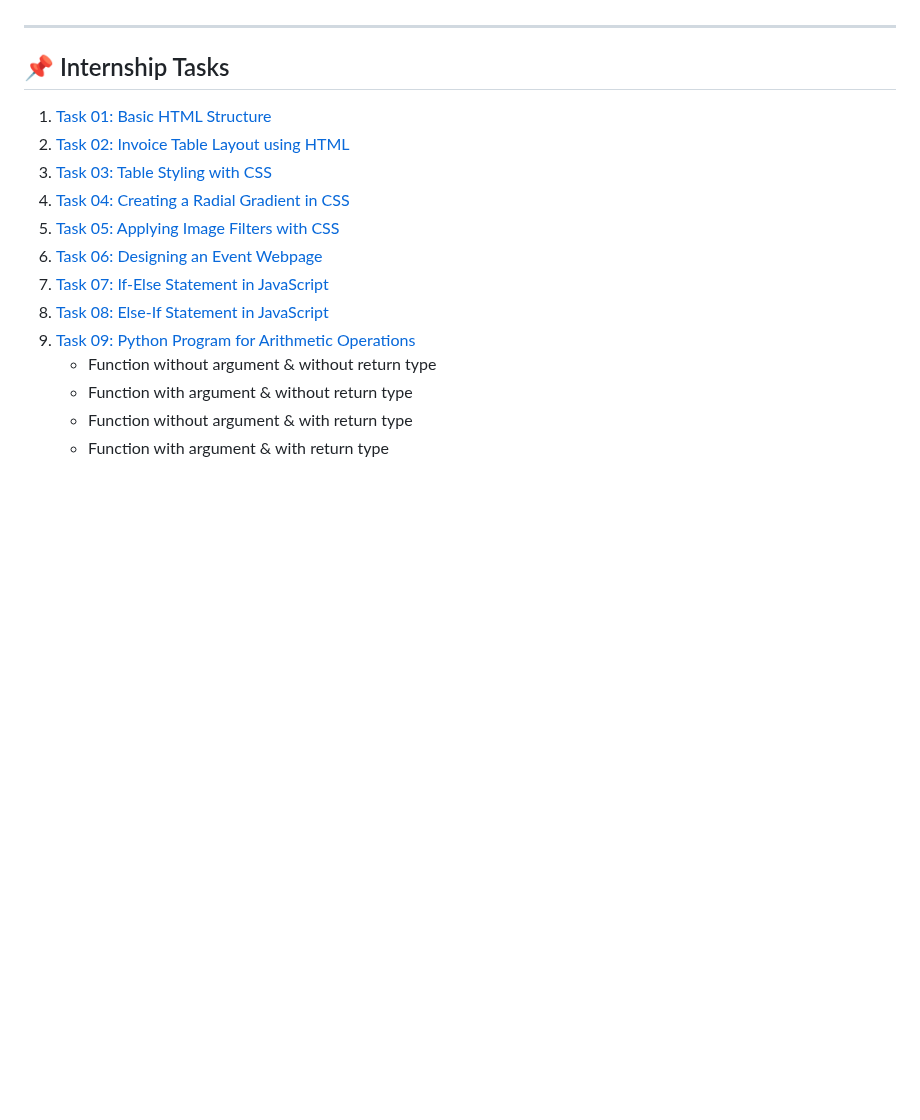
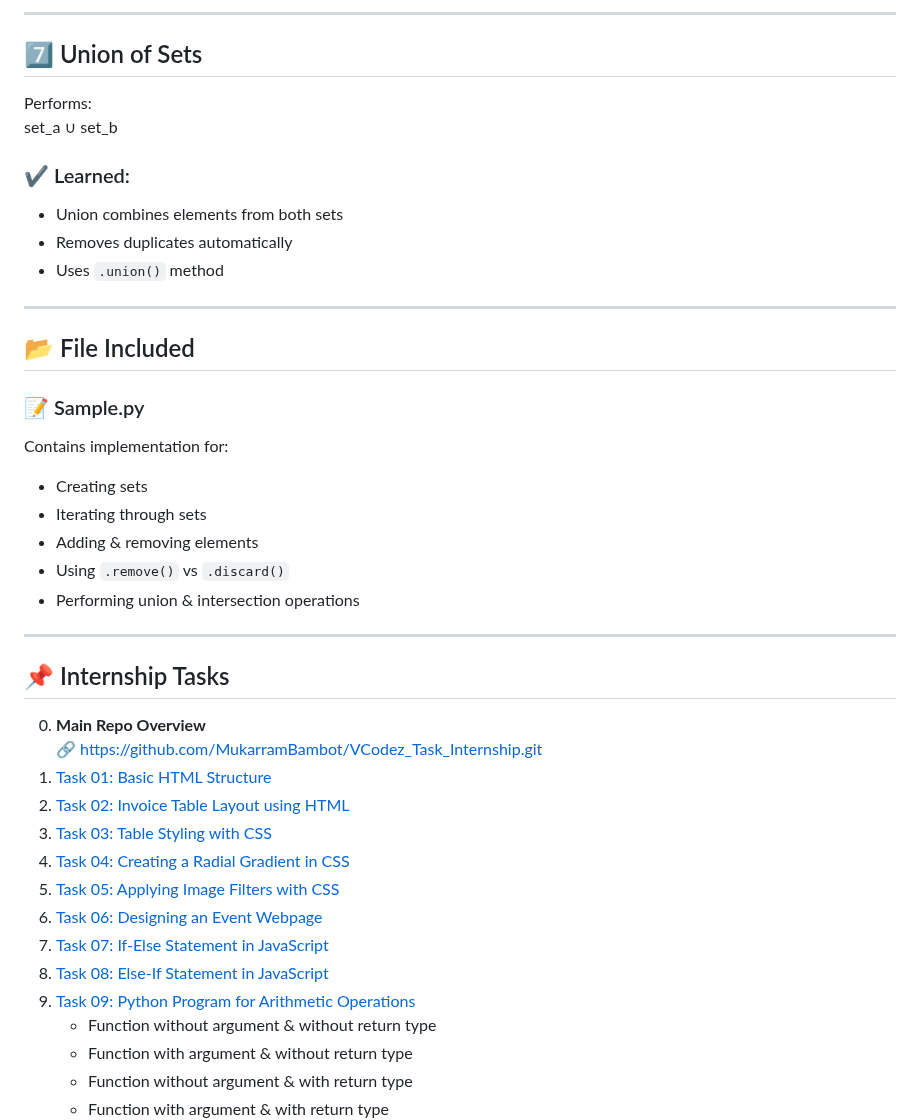
Before and after one commit to MukarramBambot/VCodez_Task_Internship, a Markdown page: README.md, the part around one of its changes. Rendered like a GitHub page; blank space fills up the shorter version.

```diff
--- a/README.md
+++ b/README.md
@@ -39,8 +60,32 @@ This repo will also serve as a **reference for my future projects and learning p
+---
+
+## 7️⃣ Union of Sets
+Performs:
+set_a ∪ set_b
+
+### ✔️ Learned:
+- Union combines elements from both sets
+- Removes duplicates automatically
+- Uses `.union()` method
+
+---
+
+## 📂 File Included
+
+### 📝 Sample.py
+Contains implementation for:
+- Creating sets
+- Iterating through sets
+- Adding & removing elements
+- Using `.remove()` vs `.discard()`
+- Performing union & intersection operations
 
 ---
 
 ## 📌 Internship Tasks
 
+0. **Main Repo Overview**
+   🔗 https://github.com/MukarramBambot/VCodez_Task_Internship.git
 1. [Task 01: Basic HTML Structure](https://github.com/MukarramBambot/VCodez_Task_Internship/tree/Task-1-&-2)
 2. [Task 02: Invoice Table Layout using HTML](https://github.com/MukarramBambot/VCodez_Task_Internship/tree/Task-1-&-2)
 3. [Task 03: Table Styling with CSS](https://github.com/MukarramBambot/VCodez_Task_Internship/tree/Task-3)
```
Also changed, not shown: other parts of README.md (+46 -25 lines).
